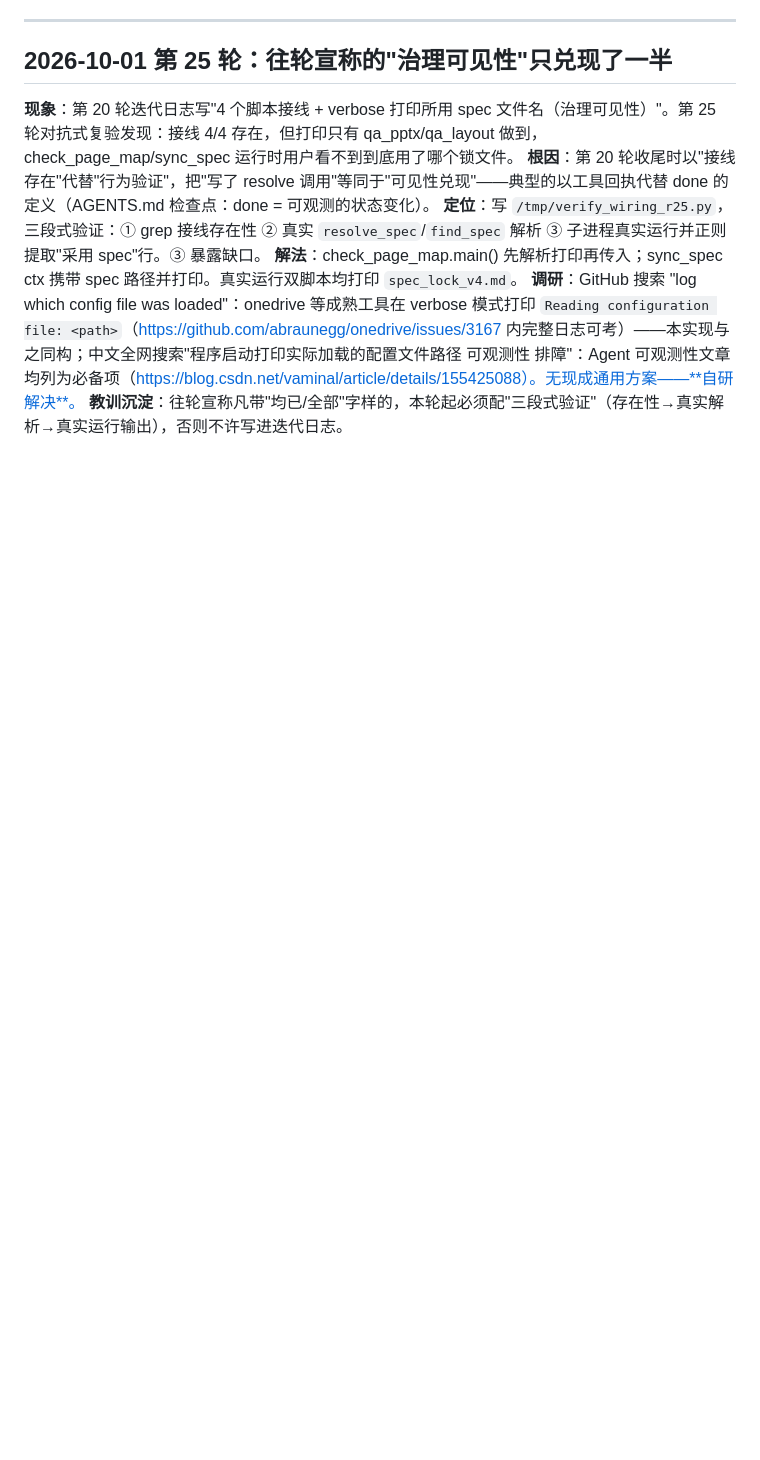
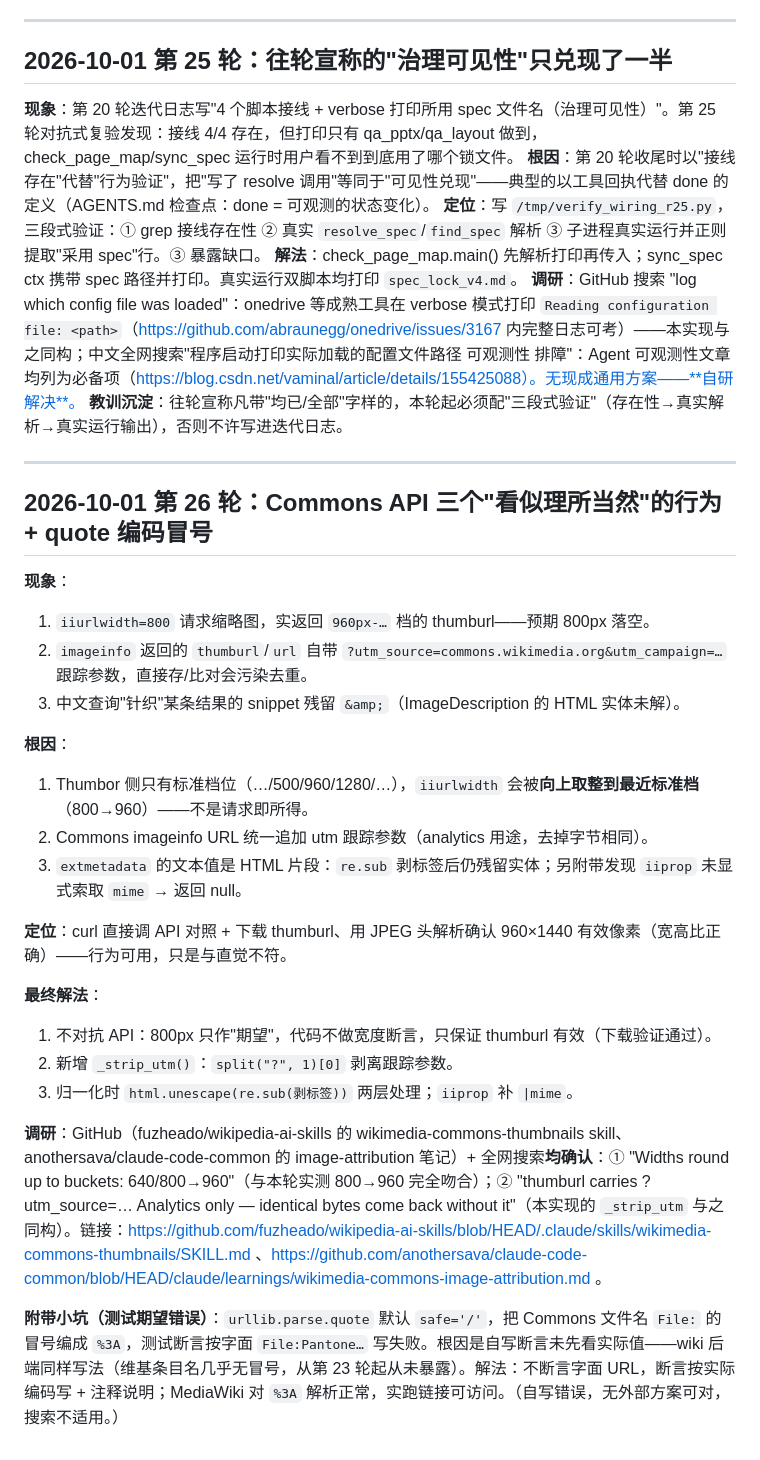
Before and after one commit to tomyiyi/ppt-studio, a Markdown page: docs/踩坑记录.md, the part around the change. Rendered like a GitHub page; blank space fills up the shorter version.

```diff
--- a/docs/踩坑记录.md
+++ b/docs/踩坑记录.md
@@ -189,3 +189,28 @@ omarchy 上渲染 1920×1080 的 SVG 必现 `TargetClosedError` / `Target crashe
 **解法**：check_page_map.main() 先解析打印再传入；sync_spec ctx 携带 spec 路径并打印。真实运行双脚本均打印 `spec_lock_v4.md`。
 **调研**：GitHub 搜索 "log which config file was loaded"：onedrive 等成熟工具在 verbose 模式打印 `Reading configuration file: <path>`（https://github.com/abraunegg/onedrive/issues/3167 内完整日志可考）——本实现与之同构；中文全网搜索"程序启动打印实际加载的配置文件路径 可观测性 排障"：Agent 可观测性文章均列为必备项（https://blog.csdn.net/vaminal/article/details/155425088）。无现成通用方案——**自研解决**。
 **教训沉淀**：往轮宣称凡带"均已/全部"字样的，本轮起必须配"三段式验证"（存在性→真实解析→真实运行输出），否则不许写进迭代日志。
+
+---
+
+## 2026-10-01 第 26 轮：Commons API 三个"看似理所当然"的行为 + quote 编码冒号
+
+**现象**：
+1. `iiurlwidth=800` 请求缩略图，实返回 `960px-…` 档的 thumburl——预期 800px 落空。
+2. `imageinfo` 返回的 `thumburl`/`url` 自带 `?utm_source=commons.wikimedia.org&utm_campaign=…` 跟踪参数，直接存/比对会污染去重。
+3. 中文查询"针织"某条结果的 snippet 残留 `&amp;`（ImageDescription 的 HTML 实体未解）。
+
+**根因**：
+1. Thumbor 侧只有标准档位（…/500/960/1280/…），`iiurlwidth` 会被**向上取整到最近标准档**（800→960）——不是请求即所得。
+2. Commons imageinfo URL 统一追加 utm 跟踪参数（analytics 用途，去掉字节相同）。
+3. `extmetadata` 的文本值是 HTML 片段：`re.sub` 剥标签后仍残留实体；另附带发现 `iiprop` 未显式索取 `mime` → 返回 null。
+
+**定位**：curl 直接调 API 对照 + 下载 thumburl、用 JPEG 头解析确认 960×1440 有效像素（宽高比正确）——行为可用，只是与直觉不符。
+
+**最终解法**：
+1. 不对抗 API：800px 只作"期望"，代码不做宽度断言，只保证 thumburl 有效（下载验证通过）。
+2. 新增 `_strip_utm()`：`split("?", 1)[0]` 剥离跟踪参数。
+3. 归一化时 `html.unescape(re.sub(剥标签))` 两层处理；`iiprop` 补 `|mime`。
+
+**调研**：GitHub（fuzheado/wikipedia-ai-skills 的 wikimedia-commons-thumbnails skill、anothersava/claude-code-common 的 image-attribution 笔记）+ 全网搜索**均确认**：① "Widths round up to buckets: 640/800→960"（与本轮实测 800→960 完全吻合）；② "thumburl carries ?utm_source=… Analytics only — identical bytes come back without it"（本实现的 `_strip_utm` 与之同构）。链接：https://github.com/fuzheado/wikipedia-ai-skills/blob/HEAD/.claude/skills/wikimedia-commons-thumbnails/SKILL.md 、https://github.com/anothersava/claude-code-common/blob/HEAD/claude/learnings/wikimedia-commons-image-attribution.md 。
+
+**附带小坑（测试期望错误）**：`urllib.parse.quote` 默认 `safe='/'`，把 Commons 文件名 `File:` 的冒号编成 `%3A`，测试断言按字面 `File:Pantone…` 写失败。根因是自写断言未先看实际值——wiki 后端同样写法（维基条目名几乎无冒号，从第 23 轮起从未暴露）。解法：不断言字面 URL，断言按实际编码写 + 注释说明；MediaWiki 对 `%3A` 解析正常，实跑链接可访问。（自写错误，无外部方案可对，搜索不适用。）
```
Also changed, not shown: docs/迭代日志.md (+24 -0 lines).
